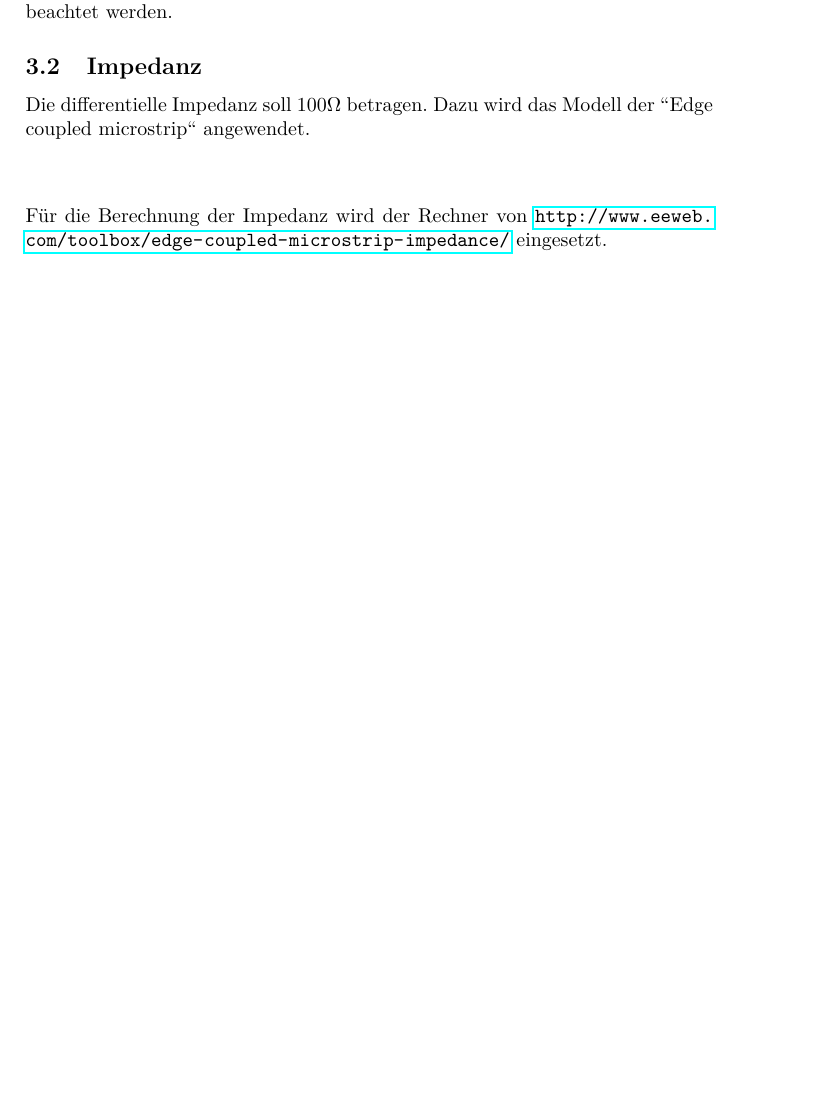
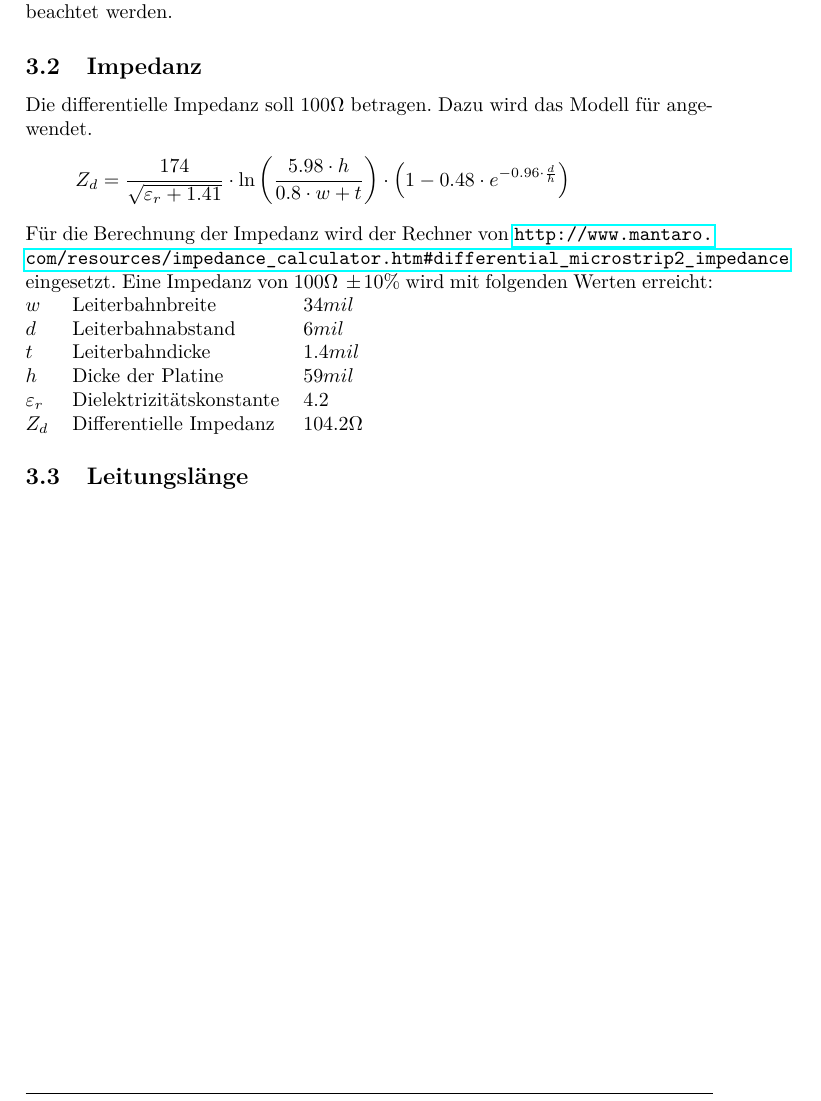
Before and after one commit to daniw/slimsata, a LaTeX document (doc/slimsata_main.tex, which reads doc/layout.tex): part of page 5 of 5, cut so that both start at the same text, the shorter picture padded with empty space. Compiled offline with pdfLaTeX.

Commit message:
Formel und Berechnung Impedanz

```diff
--- a/doc/layout.tex
+++ b/doc/layout.tex
@@ -9,8 +9,22 @@ Leitungslänge beachtet werden.
 
 \subsection{Impedanz}
 Die differentielle Impedanz soll $100 \Omega$ betragen. Dazu wird das Modell
-der "'Edge coupled microstrip"' angewendet.
-\[  \]
+für  angewendet.
+\[ Z_d = \frac{174}{\sqrt{\varepsilon_r + 1.41}} \cdot
+\ln \left(\frac{5.98 \cdot h}{0.8 \cdot w + t}\right) \cdot
+\left(1 - 0.48 \cdot e^{-0.96 \cdot \frac{d}{h}}\right) \]
 Für die Berechnung der Impedanz wird der Rechner von
-\url{http://www.eeweb.com/toolbox/edge-coupled-microstrip-impedance/}
+\url{http://www.mantaro.com/resources/impedance_calculator.
+htm#differential_microstrip2_impedance}
 eingesetzt.
+Eine Impedanz von $100 \Omega~\pm 10 \%$ wird mit folgenden Werten erreicht:
+\begin{tabular}{@{}llll}
+$w$             & Leiterbahnbreite          &   $34 mil$        \\
+$d$             & Leiterbahnabstand         &   $6 mil$         \\
+$t$             & Leiterbahndicke           &   $1.4 mil$       \\
+$h$             & Dicke der Platine         &   $59 mil$        \\
+$\varepsilon_r$ & Dielektrizitätskonstante  &   $4.2$           \\
+$Z_d$           & Differentielle Impedanz   &   $104.2 \Omega$
+\end{tabular}
+
+\subsection{Leitungslänge}
```
